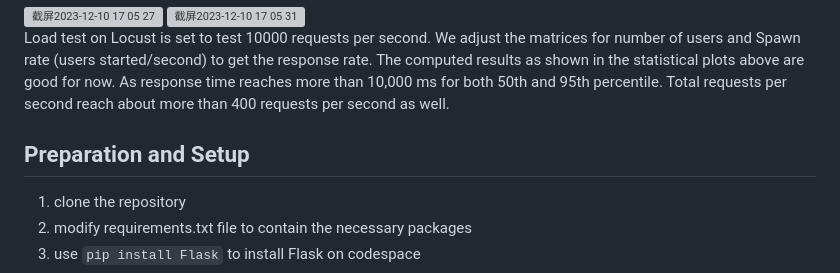
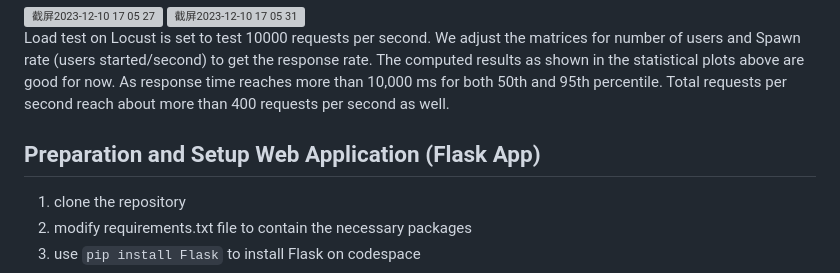
Before and after one commit to nogibjj/Final_Group_Project, a Markdown page: README.md, the part around the change. Drawn GitHub-style; grey boxes are pictures that could not be loaded.

```diff
--- a/README.md
+++ b/README.md
@@ -48,7 +48,7 @@ Load test on Locust is set to test 10000 requests per second. We adjust the matr
 The computed results as shown in the statistical plots above are good for now. As response time reaches more than 10,000 ms for both 50th and 95th percentile.
 Total requests per second reach about more than 400 requests per second as well.
 
-## Preparation and Setup
+## Preparation and Setup Web Application (Flask App)
 1. clone the repository
 2. modify requirements.txt file to contain the necessary packages
 3. use `pip install Flask` to install Flask on codespace
```
